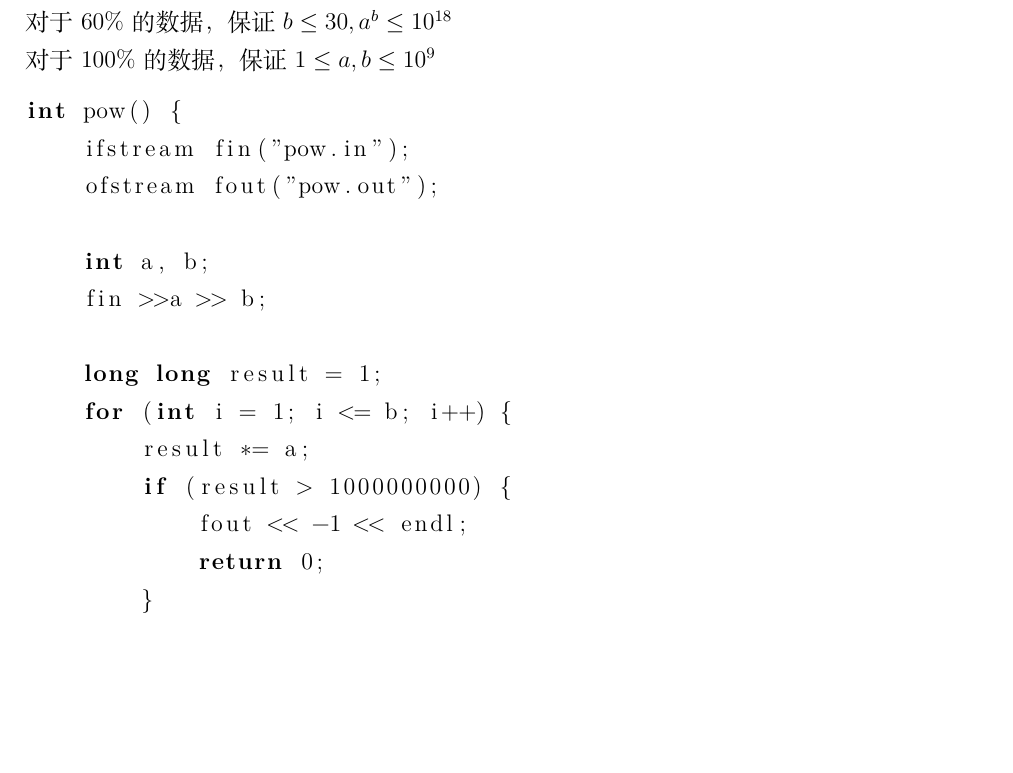
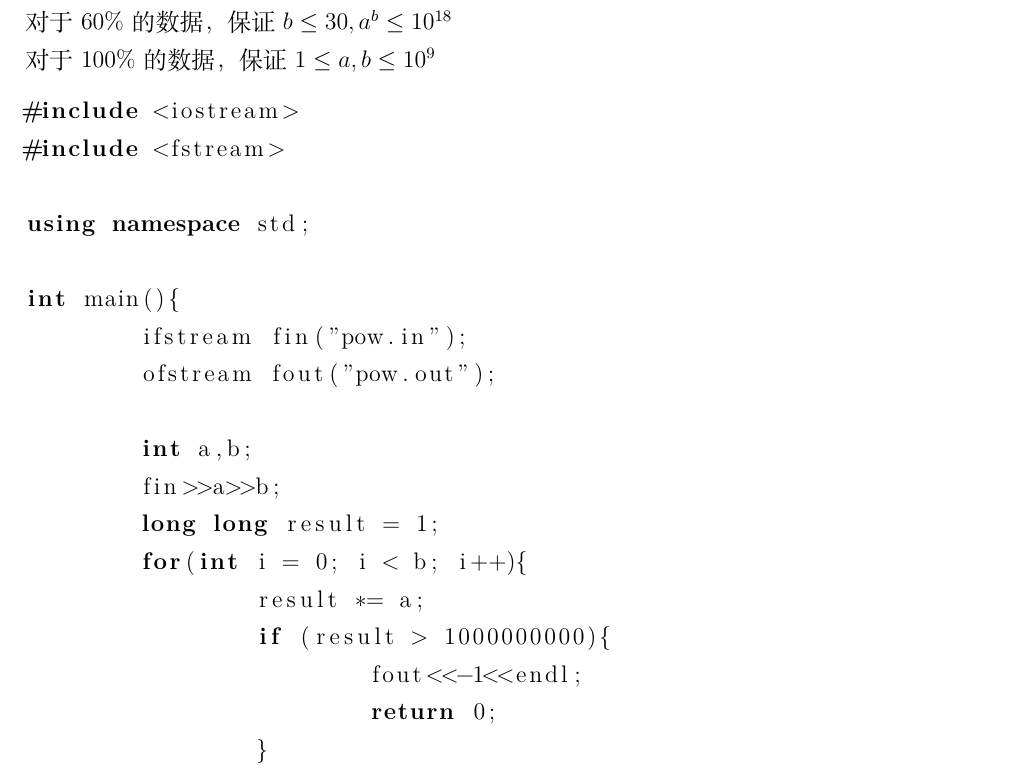
Before and after one commit to shuwenhe/csp-j, a LaTeX book (tex/csp-j.tex): part of page 6 of 10, cut so that both start at the same text, the shorter picture padded with empty space. Compiled offline with XeLaTeX; an older LaTeX class or package is replaced by its successor.

Commit message:
fix: pow

```diff
--- a/tex/csp-j.tex
+++ b/tex/csp-j.tex
@@ -128,23 +128,26 @@ $a^b$即b个a相乘的值，例如$2^3$即为3个2相乘，结果为$2\times2\ti
 对于 $60\%$ 的数据，保证 $b \leq 30, a^b \leq 10^{18}$\\
 对于 $100\%$ 的数据，保证 $1 \leq a, b \leq 10^9$
 \begin{lstlisting}[language=C++]
-int pow() {
+#include <iostream>
+#include <fstream>
+
+using namespace std;
+
+int main(){
 	ifstream fin("pow.in");
 	ofstream fout("pow.out");
 
-    int a, b;
-    fin >>a >> b;
-
+	int a,b;
+	fin>>a>>b;
 	long long result = 1;
-    for (int i = 1; i <= b; i++) {
+	for(int i = 0; i < b; i++){
 		result *= a;
-        if (result > 1000000000) {
-            fout << -1 << endl;
+		if (result > 1000000000){
+			fout<<-1<<endl;
 			return 0;
 		}
 	}
-
-    fout << result << endl;
+	fout<<result<<endl;
 
 	fin.close();
 	fout.close();
```
Also changed, not shown: code/2022/1-pow/pow.cpp (+7 -13 lines), tex/csp-j.pdf, 8 other files. Lines whose indentation alone changed are shown as unchanged.
